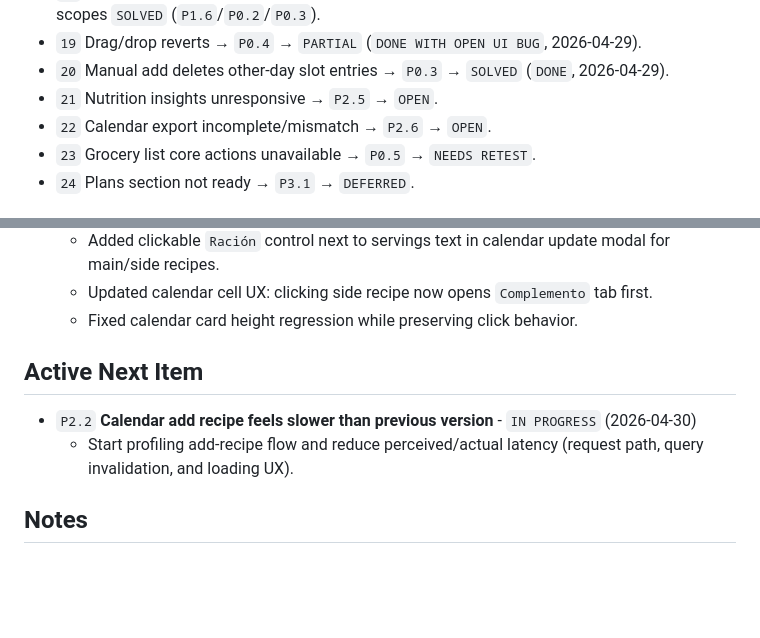
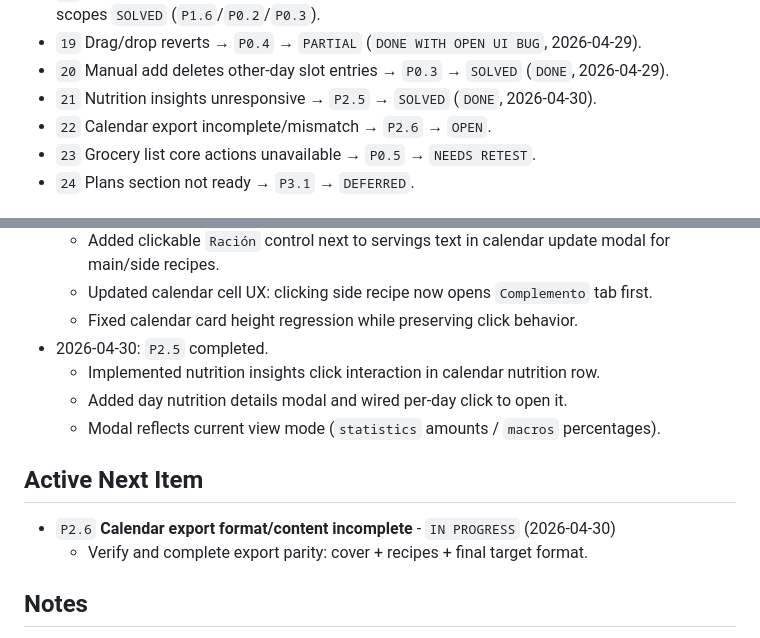
Before and after one commit to sethi-stack/healthymartina-laravel-backend, a Markdown page: docs/Feedback-28Apr.md, 2 parts joined by grey strips. Drawn GitHub-style; blank space fills up the shorter version.

Commit message:
Update tracker: mark P2.5 done and move to P2.6

```diff
--- a/docs/Feedback-28Apr.md
+++ b/docs/Feedback-28Apr.md
@@ -49,7 +49,7 @@ Use this section as the quickest reference to client-reported issues.
 - `18` Calendar 3-dot menu leftovers/view details/delete issues → leftovers/view details/delete scopes `SOLVED` (`P1.6`/`P0.2`/`P0.3`).
 - `19` Drag/drop reverts → `P0.4` → `PARTIAL` (`DONE WITH OPEN UI BUG`, 2026-04-29).
 - `20` Manual add deletes other-day slot entries → `P0.3` → `SOLVED` (`DONE`, 2026-04-29).
-- `21` Nutrition insights unresponsive → `P2.5` → `OPEN`.
+- `21` Nutrition insights unresponsive → `P2.5` → `SOLVED` (`DONE`, 2026-04-30).
 - `22` Calendar export incomplete/mismatch → `P2.6` → `OPEN`.
 - `23` Grocery list core actions unavailable → `P0.5` → `NEEDS RETEST`.
 - `24` Plans section not ready → `P3.1` → `DEFERRED`.
@@ -238,10 +238,14 @@ Start with:
   - Added clickable `Ración` control next to servings text in calendar update modal for main/side recipes.
   - Updated calendar cell UX: clicking side recipe now opens `Complemento` tab first.
   - Fixed calendar card height regression while preserving click behavior.
+- 2026-04-30: `P2.5` completed.
+  - Implemented nutrition insights click interaction in calendar nutrition row.
+  - Added day nutrition details modal and wired per-day click to open it.
+  - Modal reflects current view mode (`statistics` amounts / `macros` percentages).
 
 ## Active Next Item
-- `P2.2` **Calendar add recipe feels slower than previous version** - `IN PROGRESS` (2026-04-30)
-  - Start profiling add-recipe flow and reduce perceived/actual latency (request path, query invalidation, and loading UX).
+- `P2.6` **Calendar export format/content incomplete** - `IN PROGRESS` (2026-04-30)
+  - Verify and complete export parity: cover + recipes + final target format.
 
 ## Notes
 - This document is intentionally execution-oriented so we can track status quickly.
```
